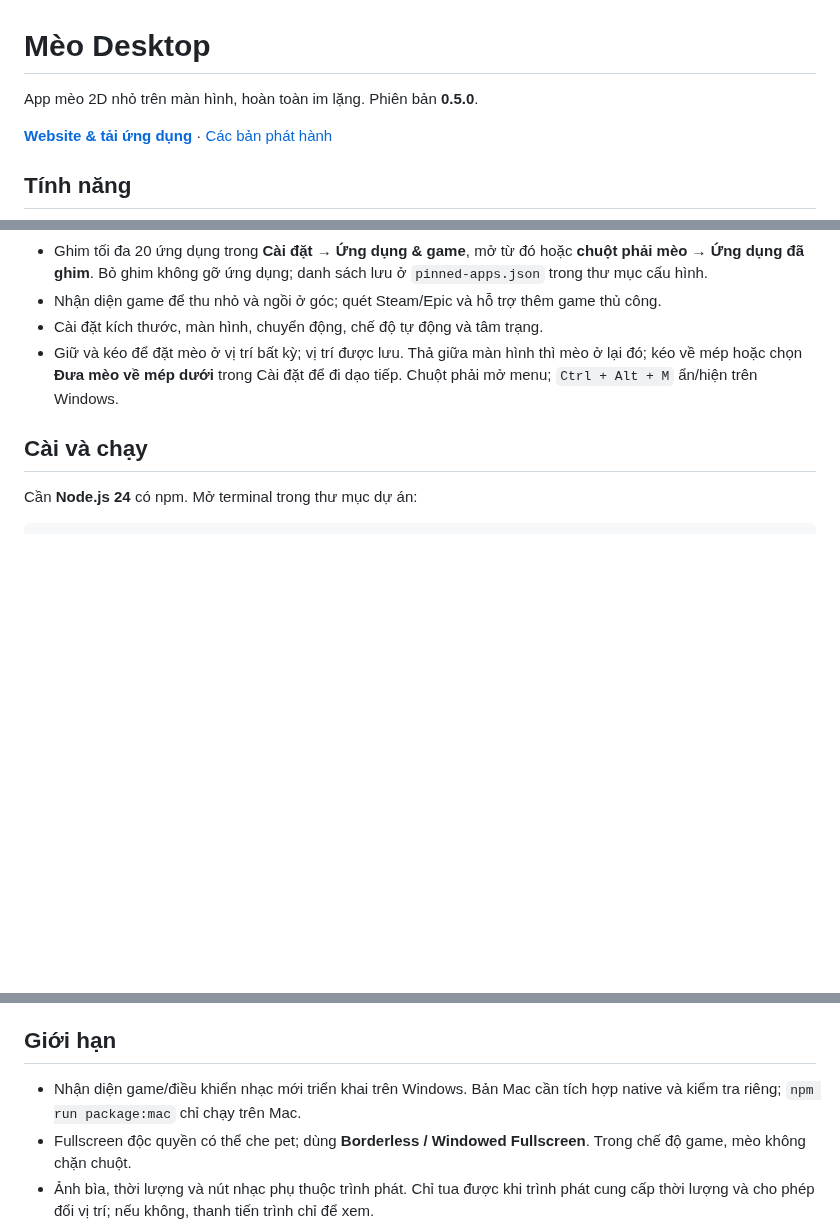
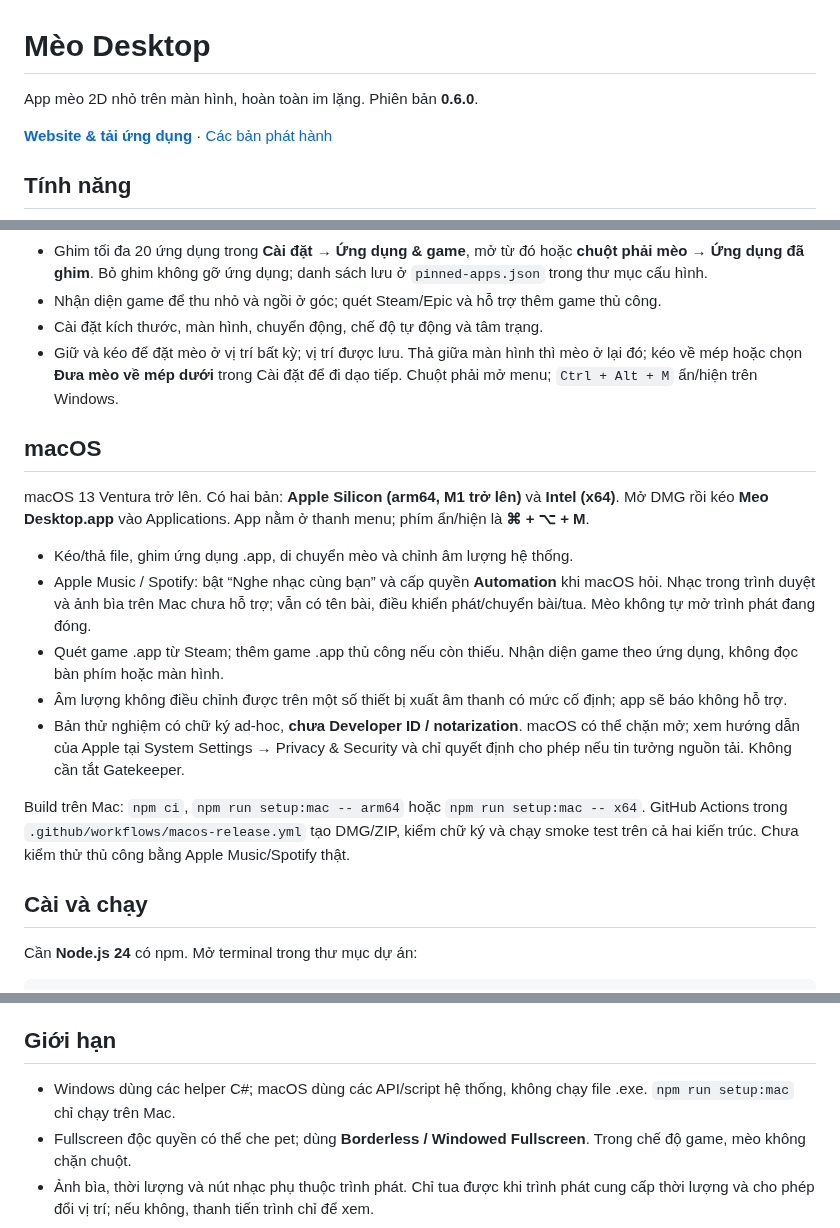
Before and after one commit to duytienkaka/meo-desktop, a Markdown page: README.md, 3 parts joined by grey strips. GitHub-like rendering; blank space fills up the shorter version.

Commit message:
Add native macOS integrations and Apple Silicon/Intel packaging

```diff
--- a/README.md
+++ b/README.md
@@ -1,6 +1,6 @@
 # Mèo Desktop
 
-App mèo 2D nhỏ trên màn hình, hoàn toàn im lặng. Phiên bản **0.5.0**.
+App mèo 2D nhỏ trên màn hình, hoàn toàn im lặng. Phiên bản **0.6.0**.
 
 **[Website & tải ứng dụng](https://meo-desktop.cozydrum8.chatgpt.site)** · [Các bản phát hành](https://github.com/duytienkaka/meo-desktop/releases)
 
@@ -14,6 +14,18 @@ App mèo 2D nhỏ trên màn hình, hoàn toàn im lặng. Phiên bản **0.5.0*
 - Nhận diện game để thu nhỏ và ngồi ở góc; quét Steam/Epic và hỗ trợ thêm game thủ công.
 - Cài đặt kích thước, màn hình, chuyển động, chế độ tự động và tâm trạng.
 - Giữ và kéo để đặt mèo ở vị trí bất kỳ; vị trí được lưu. Thả giữa màn hình thì mèo ở lại đó; kéo về mép hoặc chọn **Đưa mèo về mép dưới** trong Cài đặt để đi dạo tiếp. Chuột phải mở menu; `Ctrl + Alt + M` ẩn/hiện trên Windows.
+
+## macOS
+
+macOS 13 Ventura trở lên. Có hai bản: **Apple Silicon (arm64, M1 trở lên)** và **Intel (x64)**. Mở DMG rồi kéo **Meo Desktop.app** vào Applications. App nằm ở thanh menu; phím ẩn/hiện là **⌘ + ⌥ + M**.
+
+- Kéo/thả file, ghim ứng dụng .app, di chuyển mèo và chỉnh âm lượng hệ thống.
+- Apple Music / Spotify: bật “Nghe nhạc cùng bạn” và cấp quyền **Automation** khi macOS hỏi. Nhạc trong trình duyệt và ảnh bìa trên Mac chưa hỗ trợ; vẫn có tên bài, điều khiển phát/chuyển bài/tua. Mèo không tự mở trình phát đang đóng.
+- Quét game .app từ Steam; thêm game .app thủ công nếu còn thiếu. Nhận diện game theo ứng dụng, không đọc bàn phím hoặc màn hình.
+- Âm lượng không điều chỉnh được trên một số thiết bị xuất âm thanh có mức cố định; app sẽ báo không hỗ trợ.
+- Bản thử nghiệm có chữ ký ad-hoc, **chưa Developer ID / notarization**. macOS có thể chặn mở; xem hướng dẫn của Apple tại System Settings → Privacy & Security và chỉ quyết định cho phép nếu tin tưởng nguồn tải. Không cần tắt Gatekeeper.
+
+Build trên Mac: `npm ci`, `npm run setup:mac -- arm64` hoặc `npm run setup:mac -- x64`. GitHub Actions trong `.github/workflows/macos-release.yml` tạo DMG/ZIP, kiểm chữ ký và chạy smoke test trên cả hai kiến trúc. Chưa kiểm thử thủ công bằng Apple Music/Spotify thật.
 
 ## Cài và chạy
 
@@ -69,7 +81,7 @@ App dùng Electron, JavaScript/Node.js, HTML/CSS, Canvas 2D và C#/.NET Framewor
 
 ## Giới hạn
 
-- Nhận diện game/điều khiển nhạc mới triển khai trên Windows. Bản Mac cần tích hợp native và kiểm tra riêng; `npm run package:mac` chỉ chạy trên Mac.
+- Windows dùng các helper C#; macOS dùng các API/script hệ thống, không chạy file .exe. `npm run setup:mac` chỉ chạy trên Mac.
 - Fullscreen độc quyền có thể che pet; dùng **Borderless / Windowed Fullscreen**. Trong chế độ game, mèo không chặn chuột.
 - Ảnh bìa, thời lượng và nút nhạc phụ thuộc trình phát. Chỉ tua được khi trình phát cung cấp thời lượng và cho phép đổi vị trí; nếu không, thanh tiến trình chỉ để xem.
 - Game không có trong nguồn quét cần thêm thủ công. Nhận diện theo tên file chạy có thể nhầm nếu tên trùng nhau.
```
Also changed, not shown: assets/meo-mac.png (added), 13 other files.
